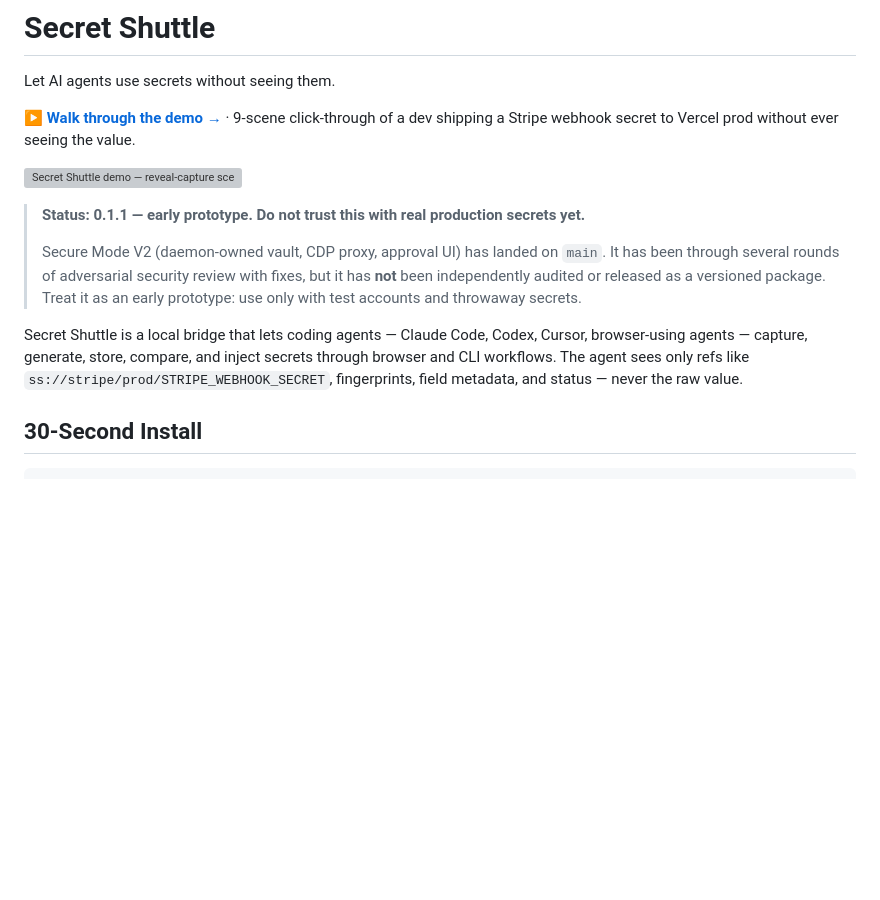
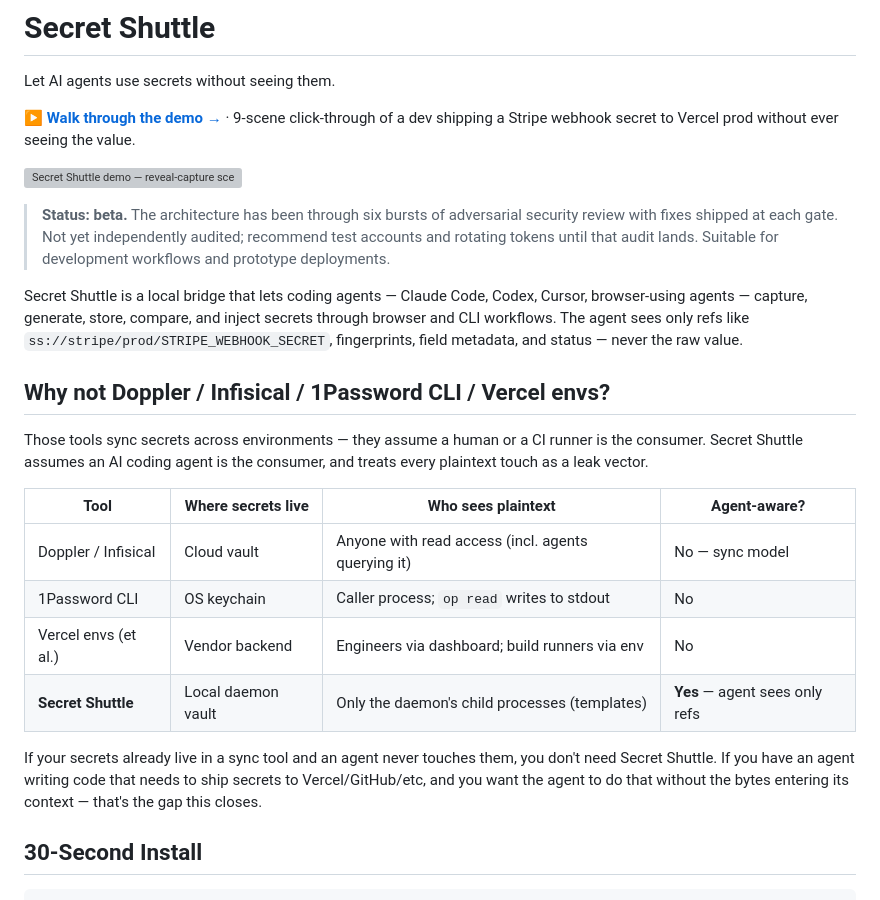
Before and after one commit to pdumicz/secret-shuttle, a Markdown page: README.md, the part around the change. Rendered like a GitHub page; blank space fills up the shorter version; grey boxes are pictures that could not be loaded.

Commit message:
docs(readme): version-neutral beta banner + "why not Doppler/etc" positioning section
Burst 6 §1.6 + §3 (bundled — both touch README.md).

- Banner: replaced "Status: 0.1.1 — early prototype. Do not trust this
  with real production secrets yet." with a version-neutral
  "Status: beta. ...six bursts of adversarial review..." framing.
  Deliberately omits the version number — Task W.2 injects "0.3.1"
  into the banner in the same commit as the package.json bump, so the
  README never advertises a version `npm view` can't resolve.
- Positioning: new "Why not Doppler / Infisical / 1Password CLI /
  Vercel envs?" section with a 4-row comparison table, inserted between
  the intro paragraph and 30-Second Install. Answers "what's different
  about this?" for a landing visitor in ~30 seconds.

(Note for W.2: `## What Works Today (0.1.1)` on line ~106 is a separate
stale version string — update to 0.3.1 alongside the banner version
injection + package bump so all three flip together.)

Tests: 1586 pass / 0 fail. Drift-guard passes on the rewritten README.

Co-Authored-By: Claude Opus 4.7 (1M context) <noreply@anthropic.com>

```diff
--- a/README.md
+++ b/README.md
@@ -8,11 +8,27 @@ Let AI agents use secrets without seeing them.
 
 [![Secret Shuttle demo — reveal-capture scene](demo/preview.png)](https://pdumicz.github.io/secret-shuttle/demo/)
 
-> **Status: 0.1.1 — early prototype. Do not trust this with real production secrets yet.**
->
-> Secure Mode V2 (daemon-owned vault, CDP proxy, approval UI) has landed on `main`. It has been through several rounds of adversarial security review with fixes, but it has **not** been independently audited or released as a versioned package. Treat it as an early prototype: use only with test accounts and throwaway secrets.
+> **Status: beta.** The architecture has been through six bursts of adversarial security review with fixes shipped at each gate. Not yet independently audited; recommend test accounts and rotating tokens until that audit lands. Suitable for development workflows and prototype deployments.
 
 Secret Shuttle is a local bridge that lets coding agents — Claude Code, Codex, Cursor, browser-using agents — capture, generate, store, compare, and inject secrets through browser and CLI workflows. The agent sees only refs like `ss://stripe/prod/STRIPE_WEBHOOK_SECRET`, fingerprints, field metadata, and status — never the raw value.
+
+## Why not Doppler / Infisical / 1Password CLI / Vercel envs?
+
+Those tools sync secrets across environments — they assume a human or a CI runner is
+the consumer. Secret Shuttle assumes an AI coding agent is the consumer, and treats
+every plaintext touch as a leak vector.
+
+| Tool                  | Where secrets live    | Who sees plaintext                                | Agent-aware?           |
+|---                    |---                    |---                                                |---                     |
+| Doppler / Infisical   | Cloud vault           | Anyone with read access (incl. agents querying it)| No — sync model        |
+| 1Password CLI         | OS keychain           | Caller process; `op read` writes to stdout        | No                     |
+| Vercel envs (et al.)  | Vendor backend        | Engineers via dashboard; build runners via env    | No                     |
+| **Secret Shuttle**    | Local daemon vault    | Only the daemon's child processes (templates)     | **Yes** — agent sees only refs |
+
+If your secrets already live in a sync tool and an agent never touches them, you don't
+need Secret Shuttle. If you have an agent writing code that needs to ship secrets to
+Vercel/GitHub/etc, and you want the agent to do that without the bytes entering its
+context — that's the gap this closes.
 
 ## 30-Second Install
 
```
